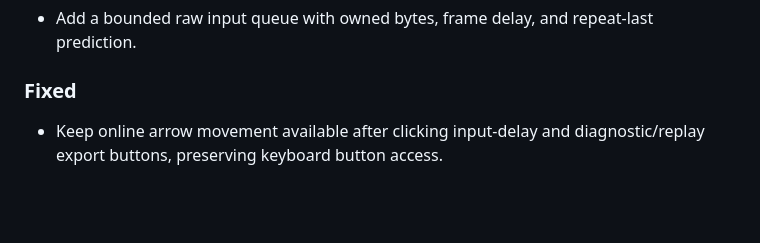
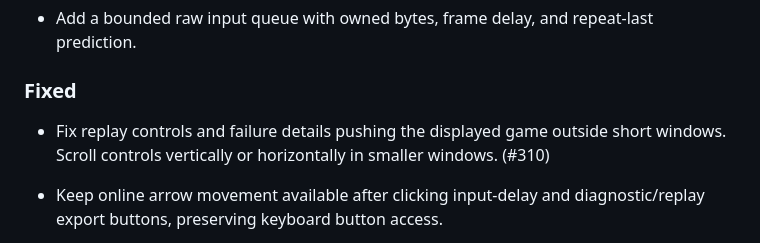
Before and after one commit to Ambiguous-Interactive/fortress-rollback-godot, a Markdown page: CHANGELOG.md, the part around the change. Drawn GitHub-style; blank space fills up the shorter version.

```diff
--- a/CHANGELOG.md
+++ b/CHANGELOG.md
@@ -268,6 +268,8 @@
 - Add a bounded raw input queue with owned bytes, frame delay, and repeat-last prediction.
 
 ### Fixed
+
+- Fix replay controls and failure details pushing the displayed game outside short windows. Scroll controls vertically or horizontally in smaller windows. (#310)
 
 - Keep online arrow movement available after clicking input-delay and diagnostic/replay export buttons, preserving keyboard button access.
 
```
Also changed, not shown: docs/online-example.md (+6 -0 lines), docs/images/replay-layout-after.png (added), docs/images/replay-layout-before.png (added), 2 other files.
